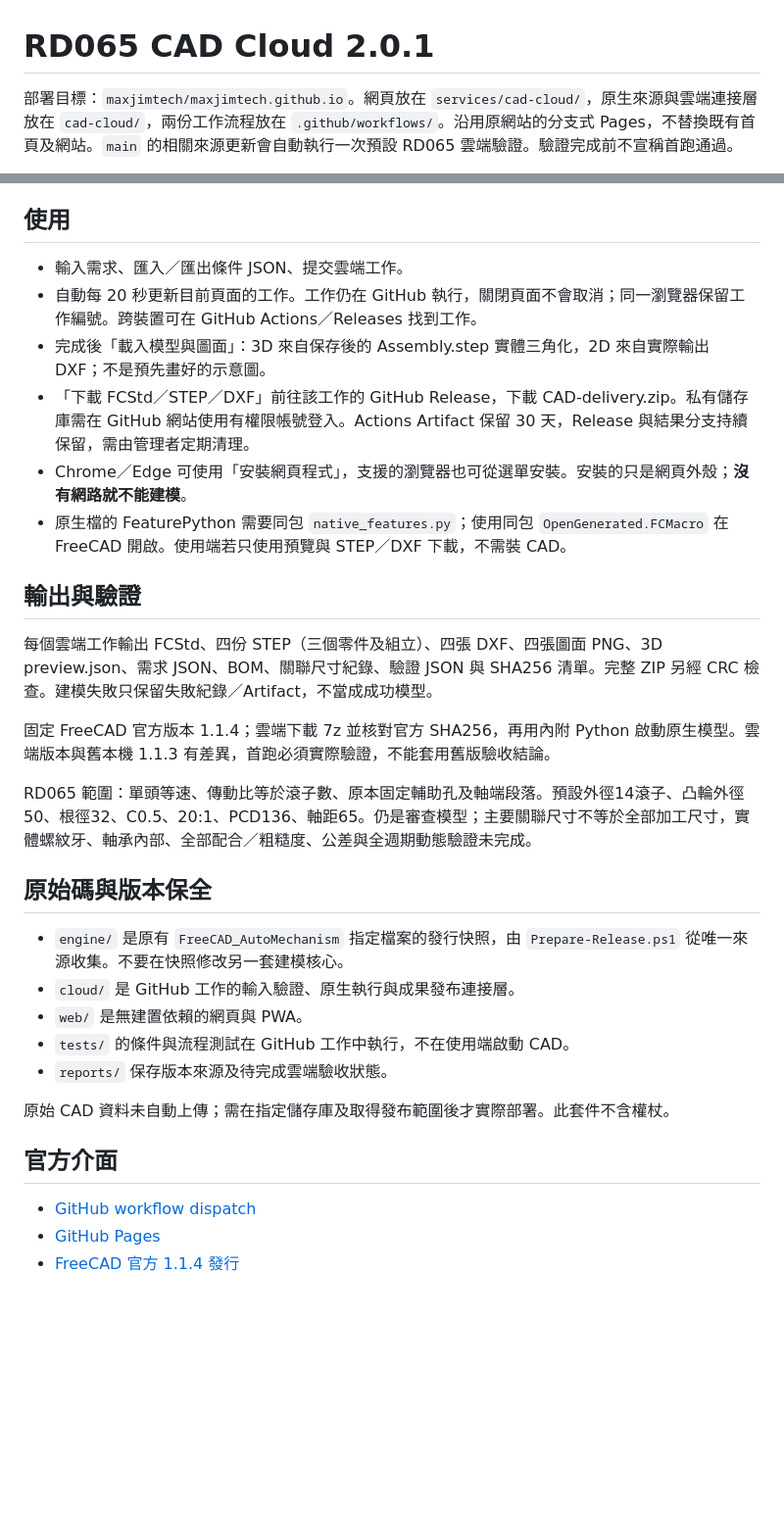
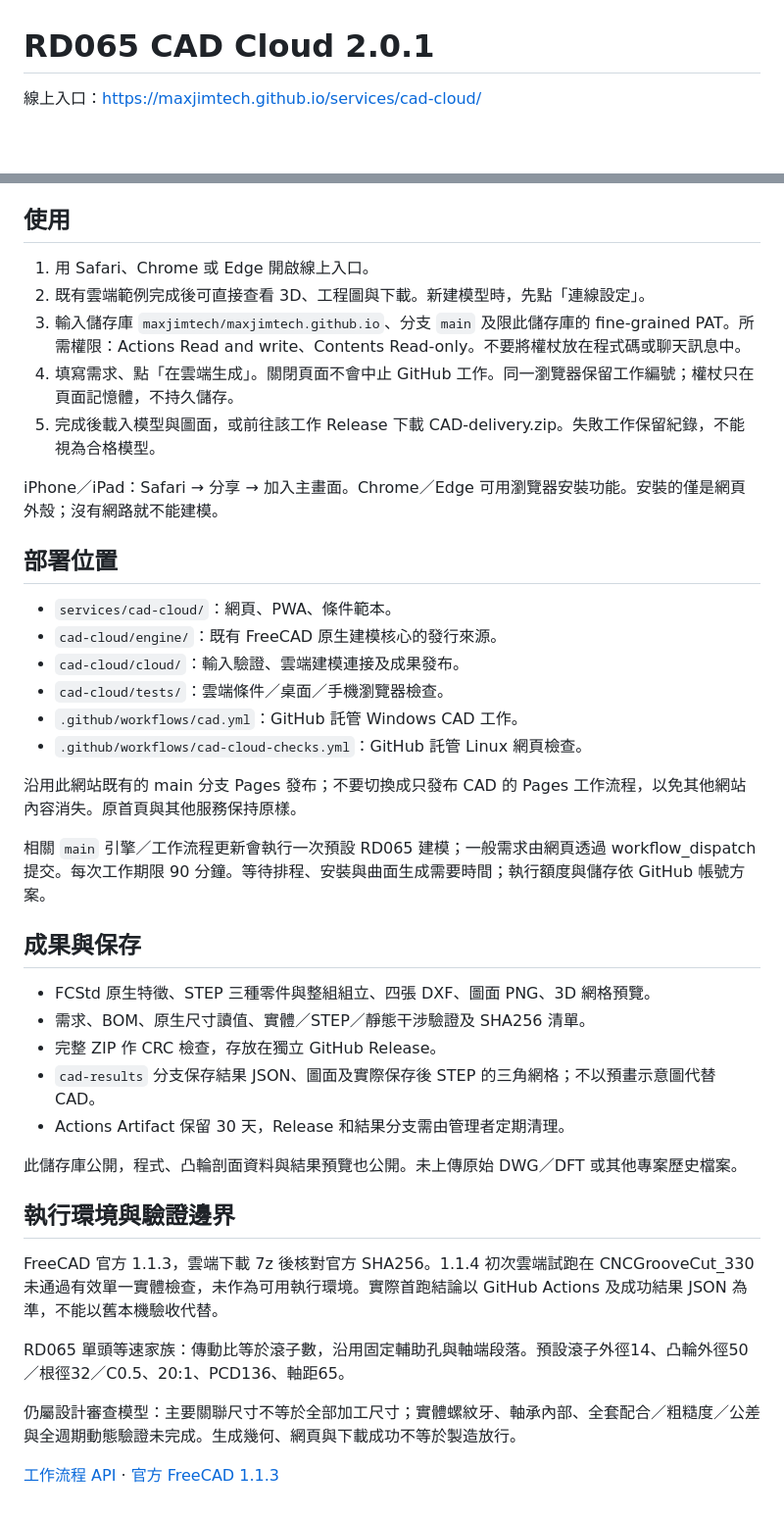
Before and after one commit to maxjimtech/maxjimtech.github.io, a Markdown page: cad-cloud/README.md, 2 parts joined by grey strips. Shown at 98% size. Rendered like a GitHub page; blank space fills up the shorter version.

Commit message:
Document live CAD URL, existing Pages integration and cloud runtime

```diff
--- a/cad-cloud/README.md
+++ b/cad-cloud/README.md
@@ -1,4 +1,4 @@
 # RD065 CAD Cloud 2.0.1
 
-部署目標：`maxjimtech/maxjimtech.github.io`。網頁放在 `services/cad-cloud/`，原生來源與雲端連接層放在 `cad-cloud/`，兩份工作流程放在 `.github/workflows/`。沿用原網站的分支式 Pages，不替換既有首頁及網站。`main` 的相關來源更新會自動執行一次預設 RD065 雲端驗證。驗證完成前不宣稱首跑通過。
+線上入口：https://maxjimtech.github.io/services/cad-cloud/
 
@@ -35,33 +6,43 @@ GitHub Pages 的可見性由帳號方案與設定決定。若儲存庫公開，
 
 ## 使用
 
-- 輸入需求、匯入／匯出條件 JSON、提交雲端工作。
-- 自動每 20 秒更新目前頁面的工作。工作仍在 GitHub 執行，關閉頁面不會取消；同一瀏覽器保留工作編號。跨裝置可在 GitHub Actions／Releases 找到工作。
-- 完成後「載入模型與圖面」：3D 來自保存後的 Assembly.step 實體三角化，2D 來自實際輸出 DXF；不是預先畫好的示意圖。
-- 「下載 FCStd／STEP／DXF」前往該工作的 GitHub Release，下載 CAD-delivery.zip。私有儲存庫需在 GitHub 網站使用有權限帳號登入。Actions Artifact 保留 30 天，Release 與結果分支持續保留，需由管理者定期清理。
-- Chrome／Edge 可使用「安裝網頁程式」，支援的瀏覽器也可從選單安裝。安裝的只是網頁外殼；**沒有網路就不能建模**。
-- 原生檔的 FeaturePython 需要同包 `native_features.py`；使用同包 `OpenGenerated.FCMacro` 在 FreeCAD 開啟。使用端若只使用預覽與 STEP／DXF 下載，不需裝 CAD。
+1. 用 Safari、Chrome 或 Edge 開啟線上入口。
+2. 既有雲端範例完成後可直接查看 3D、工程圖與下載。新建模型時，先點「連線設定」。
+3. 輸入儲存庫 `maxjimtech/maxjimtech.github.io`、分支 `main` 及限此儲存庫的 fine-grained PAT。所需權限：Actions Read and write、Contents Read-only。不要將權杖放在程式碼或聊天訊息中。
+4. 填寫需求、點「在雲端生成」。關閉頁面不會中止 GitHub 工作。同一瀏覽器保留工作編號；權杖只在頁面記憶體，不持久儲存。
+5. 完成後載入模型與圖面，或前往該工作 Release 下載 CAD-delivery.zip。失敗工作保留紀錄，不能視為合格模型。
 
-## 輸出與驗證
+iPhone／iPad：Safari → 分享 → 加入主畫面。Chrome／Edge 可用瀏覽器安裝功能。安裝的僅是網頁外殼；沒有網路就不能建模。
 
-每個雲端工作輸出 FCStd、四份 STEP（三個零件及組立）、四張 DXF、四張圖面 PNG、3D preview.json、需求 JSON、BOM、關聯尺寸紀錄、驗證 JSON 與 SHA256 清單。完整 ZIP 另經 CRC 檢查。建模失敗只保留失敗紀錄／Artifact，不當成成功模型。
+## 部署位置
 
-固定 FreeCAD 官方版本 1.1.4；雲端下載 7z 並核對官方 SHA256，再用內附 Python 啟動原生模型。雲端版本與舊本機 1.1.3 有差異，首跑必須實際驗證，不能套用舊版驗收結論。
+- `services/cad-cloud/`：網頁、PWA、條件範本。
+- `cad-cloud/engine/`：既有 FreeCAD 原生建模核心的發行來源。
+- `cad-cloud/cloud/`：輸入驗證、雲端建模連接及成果發布。
+- `cad-cloud/tests/`：雲端條件／桌面／手機瀏覽器檢查。
+- `.github/workflows/cad.yml`：GitHub 託管 Windows CAD 工作。
+- `.github/workflows/cad-cloud-checks.yml`：GitHub 託管 Linux 網頁檢查。
 
-RD065 範圍：單頭等速、傳動比等於滾子數、原本固定輔助孔及軸端段落。預設外徑14滾子、凸輪外徑50、根徑32、C0.5、20:1、PCD136、軸距65。仍是審查模型；主要關聯尺寸不等於全部加工尺寸，實體螺紋牙、軸承內部、全部配合／粗糙度、公差與全週期動態驗證未完成。
+沿用此網站既有的 main 分支 Pages 發布；不要切換成只發布 CAD 的 Pages 工作流程，以免其他網站內容消失。原首頁與其他服務保持原樣。
 
-## 原始碼與版本保全
+相關 `main` 引擎／工作流程更新會執行一次預設 RD065 建模；一般需求由網頁透過 workflow_dispatch 提交。每次工作期限 90 分鐘。等待排程、安裝與曲面生成需要時間；執行額度與儲存依 GitHub 帳號方案。
 
-- `engine/` 是原有 `FreeCAD_AutoMechanism` 指定檔案的發行快照，由 `Prepare-Release.ps1` 從唯一來源收集。不要在快照修改另一套建模核心。
-- `cloud/` 是 GitHub 工作的輸入驗證、原生執行與成果發布連接層。
-- `web/` 是無建置依賴的網頁與 PWA。
-- `tests/` 的條件與流程測試在 GitHub 工作中執行，不在使用端啟動 CAD。
-- `reports/` 保存版本來源及待完成雲端驗收狀態。
+## 成果與保存
 
-原始 CAD 資料未自動上傳；需在指定儲存庫及取得發布範圍後才實際部署。此套件不含權杖。
+- FCStd 原生特徵、STEP 三種零件與整組組立、四張 DXF、圖面 PNG、3D 網格預覽。
+- 需求、BOM、原生尺寸讀值、實體／STEP／靜態干涉驗證及 SHA256 清單。
+- 完整 ZIP 作 CRC 檢查，存放在獨立 GitHub Release。
+- `cad-results` 分支保存結果 JSON、圖面及實際保存後 STEP 的三角網格；不以預畫示意圖代替 CAD。
+- Actions Artifact 保留 30 天，Release 和結果分支需由管理者定期清理。
 
-## 官方介面
+此儲存庫公開，程式、凸輪剖面資料與結果預覽也公開。未上傳原始 DWG／DFT 或其他專案歷史檔案。
 
-- [GitHub workflow dispatch](https://docs.github.com/en/rest/actions/workflows#create-a-workflow-dispatch-event)
-- [GitHub Pages](https://docs.github.com/en/pages/getting-started-with-github-pages/what-is-github-pages)
-- [FreeCAD 官方 1.1.4 發行](https://github.com/FreeCAD/FreeCAD/releases/tag/1.1.4)
+## 執行環境與驗證邊界
+
+FreeCAD 官方 1.1.3，雲端下載 7z 後核對官方 SHA256。1.1.4 初次雲端試跑在 CNCGrooveCut_330 未通過有效單一實體檢查，未作為可用執行環境。實際首跑結論以 GitHub Actions 及成功結果 JSON 為準，不能以舊本機驗收代替。
+
+RD065 單頭等速家族：傳動比等於滾子數，沿用固定輔助孔與軸端段落。預設滾子外徑14、凸輪外徑50／根徑32／C0.5、20:1、PCD136、軸距65。
+
+仍屬設計審查模型：主要關聯尺寸不等於全部加工尺寸；實體螺紋牙、軸承內部、全套配合／粗糙度／公差與全週期動態驗證未完成。生成幾何、網頁與下載成功不等於製造放行。
+
+[工作流程 API](https://docs.github.com/en/rest/actions/workflows#create-a-workflow-dispatch-event) · [官方 FreeCAD 1.1.3](https://github.com/FreeCAD/FreeCAD/releases/tag/1.1.3)
```
Also changed, not shown: other parts of cad-cloud/README.md (+1 -30 lines).
